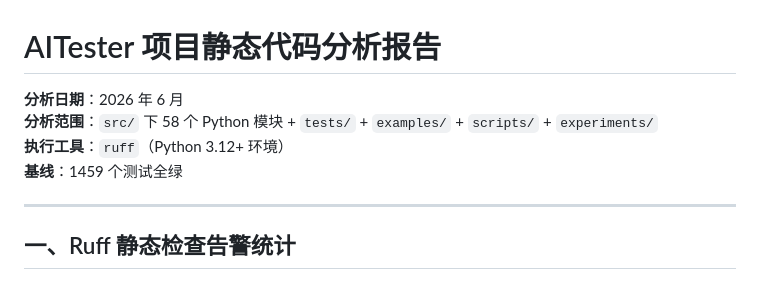
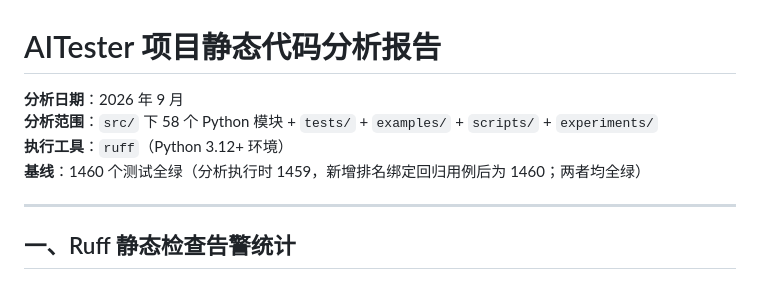
Before and after one commit to 1956178912/AITester, a Markdown page: docs/code_analysis_report.md, the part around the change. Rendered like a GitHub page.

Commit message:
docs: 修正 code_analysis_report 分析日期（6月→9月）与基线说明（1459→1460 全绿）

```diff
--- a/docs/code_analysis_report.md
+++ b/docs/code_analysis_report.md
@@ -1,9 +1,9 @@
 # AITester 项目静态代码分析报告
 
-**分析日期**：2026 年 6 月
+**分析日期**：2026 年 9 月
 **分析范围**：`src/` 下 58 个 Python 模块 + `tests/` + `examples/` + `scripts/` + `experiments/`
 **执行工具**：`ruff`（Python 3.12+ 环境）
-**基线**：1459 个测试全绿
+**基线**：1460 个测试全绿（分析执行时 1459，新增排名绑定回归用例后为 1460；两者均全绿）
 
 ---
 
```
